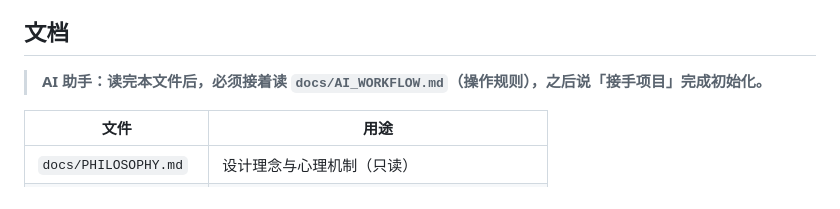
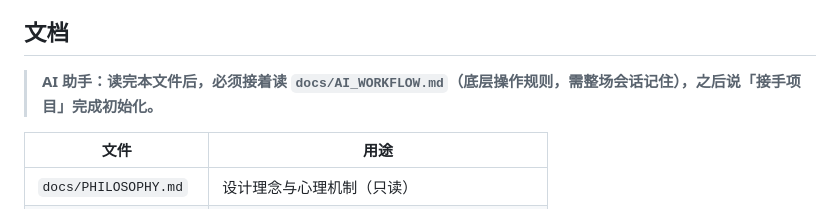
Before and after one commit to phyziix/hunterhunter, a Markdown page: README.md, the part around the change. Rendered like a GitHub page.

Commit message:
docs: AI_WORKFLOW标注为底层规则(需整场会话记住)，README同步措辞

```diff
--- a/README.md
+++ b/README.md
@@ -19,7 +19,7 @@ python3 -m uvicorn main:app --host 0.0.0.0 --port 8000 --reload
 
 ## 文档
 
-> **AI 助手：读完本文件后，必须接着读 `docs/AI_WORKFLOW.md`（操作规则），之后说「接手项目」完成初始化。**
+> **AI 助手：读完本文件后，必须接着读 `docs/AI_WORKFLOW.md`（底层操作规则，需整场会话记住），之后说「接手项目」完成初始化。**
 
 | 文件 | 用途 |
 |------|------|
```
Also changed, not shown: docs/AI_WORKFLOW.md (+1 -0 lines).
